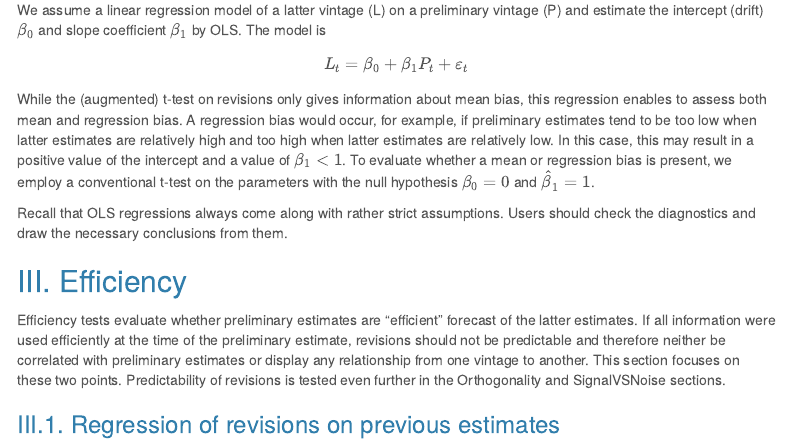
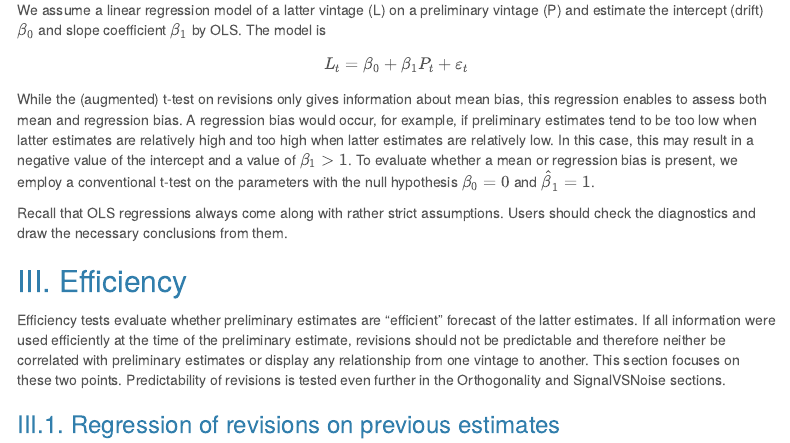
Before and after one commit to rjdverse/rjd3revisions, an R Markdown document (inst/templates/report.Rmd): the page in a window 1100 px wide, from 2090 px down. Rendered offline with R 4.5, knitr and Pandoc, with nearby package versions; some code elsewhere in the file could not run offline; menus at the side of the page are left out.

Commit message:
update report

```diff
--- a/inst/templates/report.Rmd
+++ b/inst/templates/report.Rmd
@@ -118,7 +118,7 @@ $$
 L_t=\beta_0+\beta_1P_t+\varepsilon_t
 $$
 
-While the (augmented) t-test on revisions only gives information about mean bias, this regression enables to assess both mean and regression bias. A regression bias would occur, for example, if preliminary estimates tend to be too low when latter estimates are relatively high and too high when latter estimates are relatively low. In this case, this may result in a positive value of the intercept and a value of $\beta_1<1$. To evaluate whether a mean or regression bias is present, we employ a conventional t-test on the parameters with the null hypothesis $\beta_0 = 0$ and $\hat{\beta}_1 = 1$.
+While the (augmented) t-test on revisions only gives information about mean bias, this regression enables to assess both mean and regression bias. A regression bias would occur, for example, if preliminary estimates tend to be too low when latter estimates are relatively high and too high when latter estimates are relatively low. In this case, this may result in a negative value of the intercept and a value of $\beta_1>1$. To evaluate whether a mean or regression bias is present, we employ a conventional t-test on the parameters with the null hypothesis $\beta_0 = 0$ and $\hat{\beta}_1 = 1$.
 
 Recall that OLS regressions always come along with rather strict assumptions. Users should check the diagnostics and draw the necessary conclusions from them.
 
```
Also changed, not shown: 1 other file.
